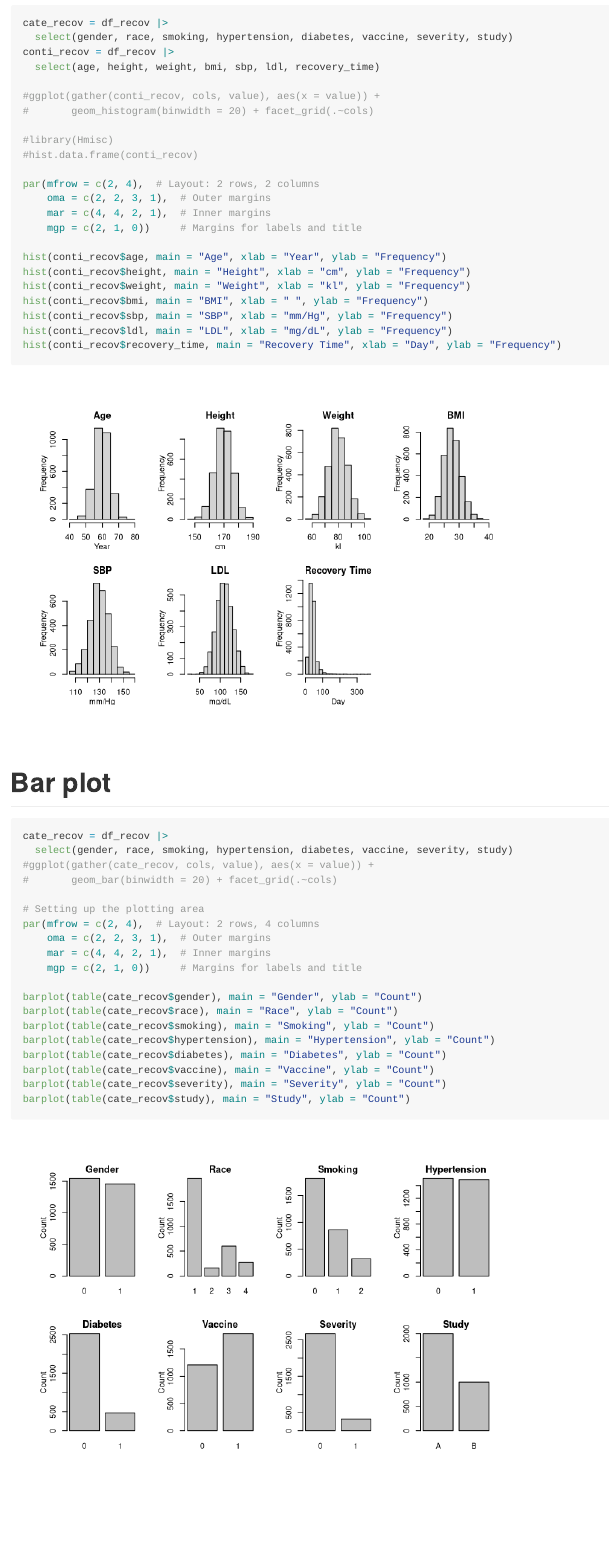
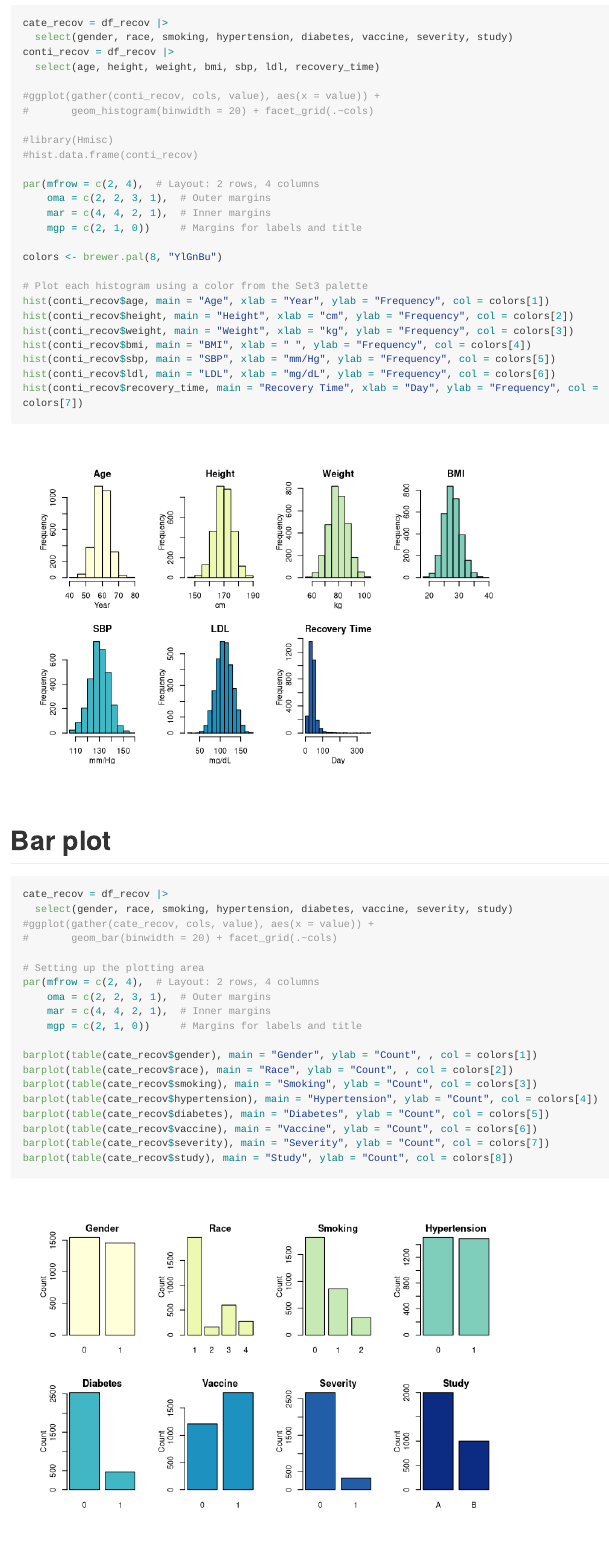
Before and after one commit to yjoyama/p8106_midterm, an R Markdown document (eda.Rmd): the page in a window 1100 px wide, from 980 px down. Rendered offline with R 4.5, knitr and Pandoc, with nearby package versions; some code elsewhere in the file could not run offline; long lines of code are wrapped; column names are cleaned by a stand-in for the janitor package.

Commit message:
figure modification
color change

````diff
--- a/eda.Rmd
+++ b/eda.Rmd
@@ -43,19 +44,24 @@ conti_recov = df_recov |>
 #library(Hmisc)
 #hist.data.frame(conti_recov)
 
-par(mfrow = c(2, 4),  # Layout: 2 rows, 2 columns
+par(mfrow = c(2, 4),  # Layout: 2 rows, 4 columns
     oma = c(2, 2, 3, 1),  # Outer margins
     mar = c(4, 4, 2, 1),  # Inner margins
     mgp = c(2, 1, 0))     # Margins for labels and title
 
-hist(conti_recov$age, main = "Age", xlab = "Year", ylab = "Frequency")
-hist(conti_recov$height, main = "Height", xlab = "cm", ylab = "Frequency")
-hist(conti_recov$weight, main = "Weight", xlab = "kl", ylab = "Frequency")
-hist(conti_recov$bmi, main = "BMI", xlab = " ", ylab = "Frequency")
-hist(conti_recov$sbp, main = "SBP", xlab = "mm/Hg", ylab = "Frequency")
-hist(conti_recov$ldl, main = "LDL", xlab = "mg/dL", ylab = "Frequency")
-hist(conti_recov$recovery_time, main = "Recovery Time", xlab = "Day", ylab = "Frequency")
+colors <- brewer.pal(8, "YlGnBu")
+
+# Plot each histogram using a color from the Set3 palette
+hist(conti_recov$age, main = "Age", xlab = "Year", ylab = "Frequency", col = colors[1])
+hist(conti_recov$height, main = "Height", xlab = "cm", ylab = "Frequency", col = colors[2])
+hist(conti_recov$weight, main = "Weight", xlab = "kg", ylab = "Frequency", col = colors[3])
+hist(conti_recov$bmi, main = "BMI", xlab = " ", ylab = "Frequency", col = colors[4])
+hist(conti_recov$sbp, main = "SBP", xlab = "mm/Hg", ylab = "Frequency", col = colors[5])
+hist(conti_recov$ldl, main = "LDL", xlab = "mg/dL", ylab = "Frequency", col = colors[6])
+hist(conti_recov$recovery_time, main = "Recovery Time", xlab = "Day", ylab = "Frequency", col = colors[7])
+
 ```
+
 
 # Bar plot
 ```{r}
@@ -70,14 +76,14 @@ par(mfrow = c(2, 4),  # Layout: 2 rows, 4 columns
     mar = c(4, 4, 2, 1),  # Inner margins
     mgp = c(2, 1, 0))     # Margins for labels and title
 
-barplot(table(cate_recov$gender), main = "Gender", ylab = "Count")
-barplot(table(cate_recov$race), main = "Race", ylab = "Count")
-barplot(table(cate_recov$smoking), main = "Smoking", ylab = "Count")
-barplot(table(cate_recov$hypertension), main = "Hypertension", ylab = "Count")
-barplot(table(cate_recov$diabetes), main = "Diabetes", ylab = "Count")
-barplot(table(cate_recov$vaccine), main = "Vaccine", ylab = "Count")
-barplot(table(cate_recov$severity), main = "Severity", ylab = "Count")
-barplot(table(cate_recov$study), main = "Study", ylab = "Count")
+barplot(table(cate_recov$gender), main = "Gender", ylab = "Count", , col = colors[1])
+barplot(table(cate_recov$race), main = "Race", ylab = "Count", , col = colors[2])
+barplot(table(cate_recov$smoking), main = "Smoking", ylab = "Count", col = colors[3])
+barplot(table(cate_recov$hypertension), main = "Hypertension", ylab = "Count", col = colors[4])
+barplot(table(cate_recov$diabetes), main = "Diabetes", ylab = "Count", col = colors[5])
+barplot(table(cate_recov$vaccine), main = "Vaccine", ylab = "Count", col = colors[6])
+barplot(table(cate_recov$severity), main = "Severity", ylab = "Count", col = colors[7])
+barplot(table(cate_recov$study), main = "Study", ylab = "Count", col = colors[8])
 
 
 ```
````
Also changed, not shown: final_report.Rmd (+14 -11 lines), eda.md, eda_files/figure-gfm/unnamed-chunk-1-1.png, eda_files/figure-gfm/unnamed-chunk-2-1.png, eda_files/figure-gfm/unnamed-chunk-3-1.png, eda_files/figure-gfm/unnamed-chunk-4-1.png, final_report.md, final_report.pdf, plots/Rplot04.png, plots/Rplot06.png, eda.Rmd (1 more changed lines).
